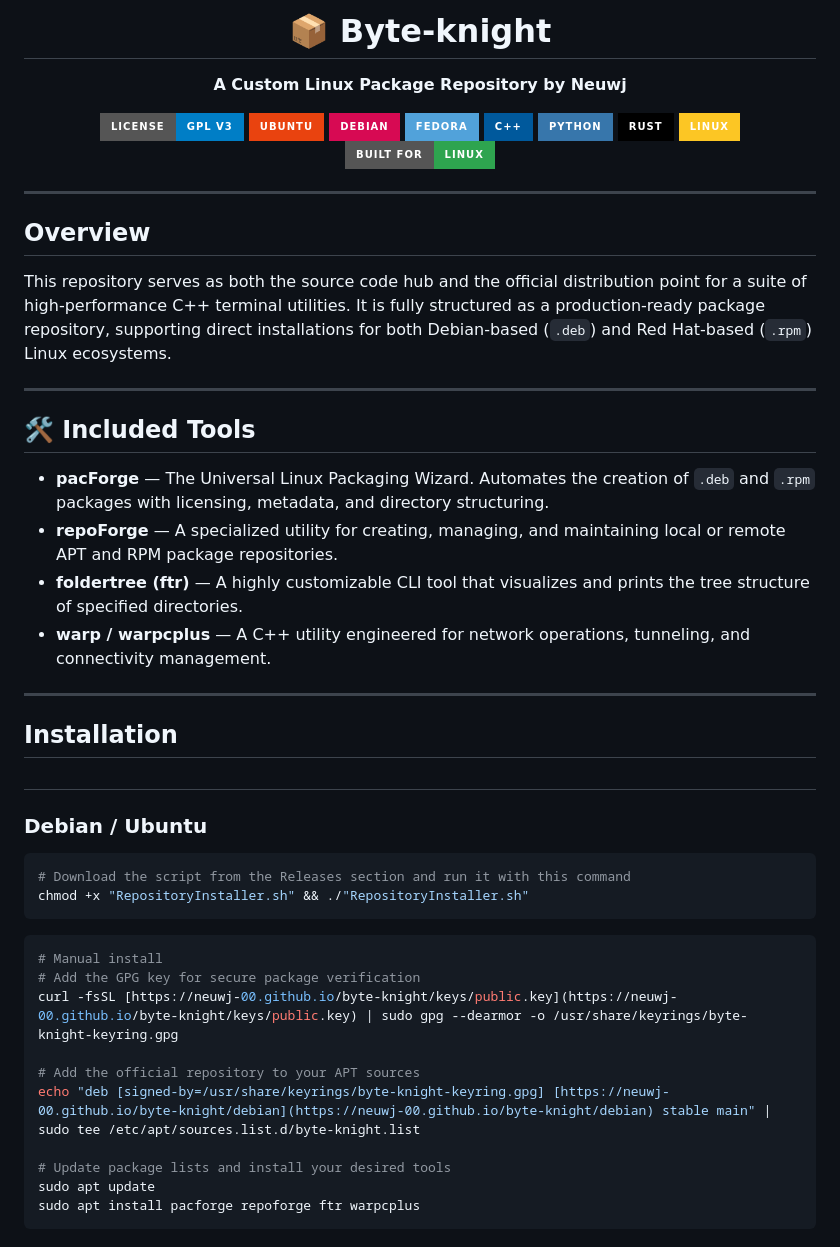
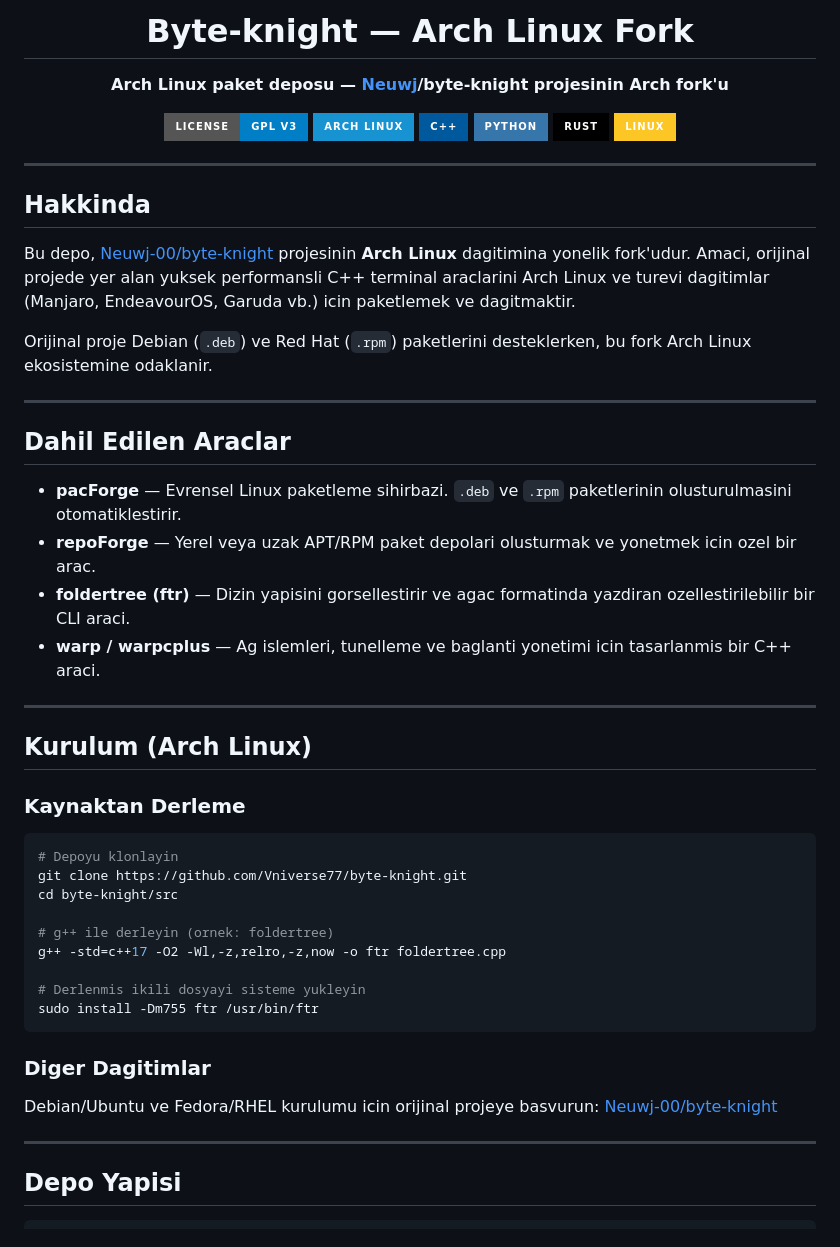
Before and after one commit to Neuwj-00/byte-knight, a Markdown page: README.md, the part around one of its changes. Rendered like a GitHub page; badges without logos.

````diff
--- a/README.md
+++ b/README.md
@@ -1,57 +1,59 @@
 <div align="center">
 
-# 📦 Byte-knight
+# Byte-knight — Arch Linux Fork
 
-**A Custom Linux Package Repository by Neuwj**
+**Arch Linux paket deposu — [Neuwj](https://github.com/Neuwj-00)/byte-knight projesinin Arch fork'u**
 
 ![GPL v3](https://img.shields.io/badge/License-GPL_v3-blue?style=for-the-badge&logo=gnu&logoColor=white)
-![Ubuntu](https://img.shields.io/badge/Ubuntu-E9430F?style=for-the-badge&logo=ubuntu&logoColor=white)
-![Debian](https://img.shields.io/badge/Debian-D70A53?style=for-the-badge&logo=debian&logoColor=white)
-![Fedora](https://img.shields.io/badge/Fedora-51A2DA?style=for-the-badge&logo=fedora&logoColor=white)
+![Arch Linux](https://img.shields.io/badge/Arch_Linux-1793D1?style=for-the-badge&logo=archlinux&logoColor=white)
 ![C++](https://img.shields.io/badge/C%2B%2B-00599C?style=for-the-badge&logo=c%2B%2B&logoColor=white)
 ![Python](https://img.shields.io/badge/Python-3776AB?style=for-the-badge&logo=python&logoColor=white)
 ![Rust](https://img.shields.io/badge/Rust-000000?style=for-the-badge&logo=rust&logoColor=white)
 ![Linux](https://img.shields.io/badge/Linux-FCC624?style=for-the-badge&logo=linux&logoColor=black)
-![Built For Linux](https://img.shields.io/badge/Built_for-Linux-2ea44f?style=for-the-badge&logo=linux&logoColor=white)
-
 
 </div>
 
 ---
 
-## Overview
+## Hakkinda
 
-This repository serves as both the source code hub and the official distribution point for a suite of high-performance C++ terminal utilities. It is fully structured as a production-ready package repository, supporting direct installations for both Debian-based (`.deb`) and Red Hat-based (`.rpm`) Linux ecosystems.
+Bu depo, [Neuwj-00/byte-knight](https://github.com/Neuwj-00/byte-knight) projesinin **Arch Linux** dagitimina yonelik fork'udur. Amaci, orijinal projede yer alan yuksek performansli C++ terminal araclarini Arch Linux ve turevi dagitimlar (Manjaro, EndeavourOS, Garuda vb.) icin paketlemek ve dagitmaktir.
+
+Orijinal proje Debian (`.deb`) ve Red Hat (`.rpm`) paketlerini desteklerken, bu fork Arch Linux ekosistemine odaklanir.
 
 ---
 
-## 🛠️ Included Tools
+## Dahil Edilen Araclar
 
-- **pacForge** — The Universal Linux Packaging Wizard. Automates the creation of `.deb` and `.rpm` packages with licensing, metadata, and directory structuring.
-- **repoForge** — A specialized utility for creating, managing, and maintaining local or remote APT and RPM package repositories.
-- **foldertree (ftr)** — A highly customizable CLI tool that visualizes and prints the tree structure of specified directories.
-- **warp / warpcplus** — A C++ utility engineered for network operations, tunneling, and connectivity management.
+- **pacForge** — Evrensel Linux paketleme sihirbazi. `.deb` ve `.rpm` paketlerinin olusturulmasini otomatiklestirir.
+- **repoForge** — Yerel veya uzak APT/RPM paket depolari olusturmak ve yonetmek icin ozel bir arac.
+- **foldertree (ftr)** — Dizin yapisini gorsellestirir ve agac formatinda yazdiran ozellestirilebilir bir CLI araci.
+- **warp / warpcplus** — Ag islemleri, tunelleme ve baglanti yonetimi icin tasarlanmis bir C++ araci.
 
 ---
 
-## Installation
-#
-### Debian / Ubuntu
+## Kurulum (Arch Linux)
+
+### Kaynaktan Derleme
 
 ```bash
-# Download the script from the Releases section and run it with this command
-chmod +x "RepositoryInstaller.sh" && ./"RepositoryInstaller.sh"
+# Depoyu klonlayin
+git clone https://github.com/Vniverse77/byte-knight.git
+cd byte-knight/src
+
+# g++ ile derleyin (ornek: foldertree)
+g++ -std=c++17 -O2 -Wl,-z,relro,-z,now -o ftr foldertree.cpp
+
+# Derlenmis ikili dosyayi sisteme yukleyin
+sudo install -Dm755 ftr /usr/bin/ftr
 ```
 
-```bash
-# Manual install
-# Add the GPG key for secure package verification
-curl -fsSL [https://neuwj-00.github.io/byte-knight/keys/public.key](https://neuwj-00.github.io/byte-knight/keys/public.key) | sudo gpg --dearmor -o /usr/share/keyrings/byte-knight-keyring.gpg
+### Diger Dagitimlar
 
-# Add the official repository to your APT sources
-echo "deb [signed-by=/usr/share/keyrings/byte-knight-keyring.gpg] [https://neuwj-00.github.io/byte-knight/debian](https://neuwj-00.github.io/byte-knight/debian) stable main" | sudo tee /etc/apt/sources.list.d/byte-knight.list
+Debian/Ubuntu ve Fedora/RHEL kurulumu icin orijinal projeye basvurun: [Neuwj-00/byte-knight](https://github.com/Neuwj-00/byte-knight)
 
-# Update package lists and install your desired tools
-sudo apt update
-sudo apt install pacforge repoforge ftr warpcplus
+---
+
+## Depo Yapisi
+
 ```
````
Also changed, not shown: other parts of README.md (+26 -50 lines).
